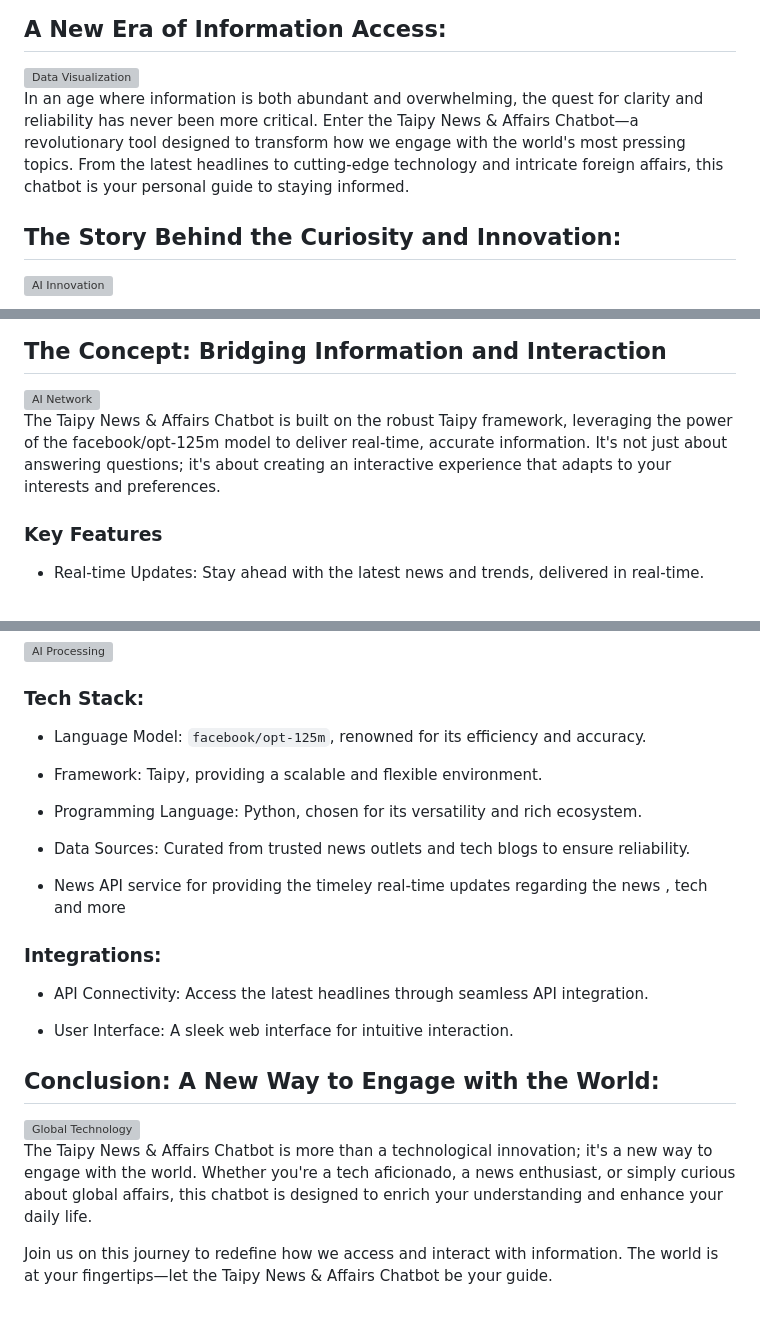
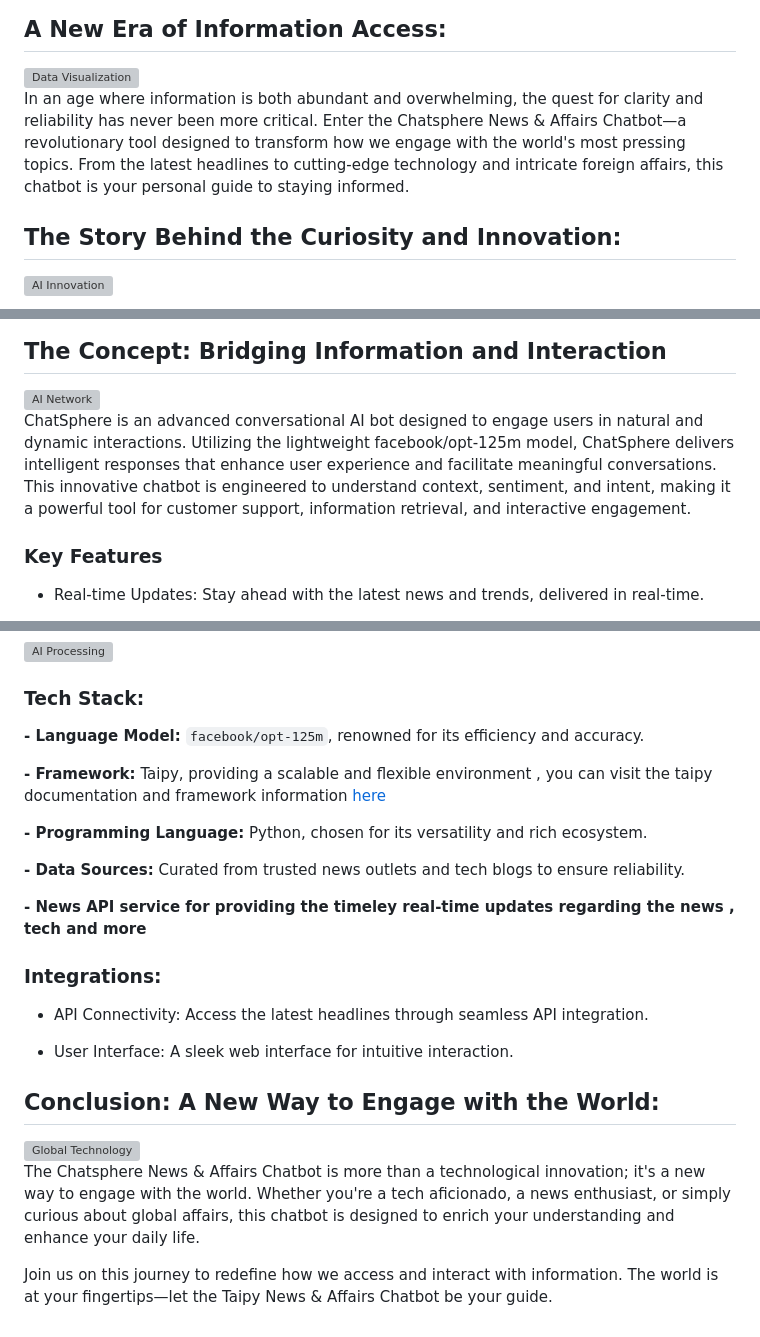
Before and after one commit to Blacksujit/ChatSphere, a Markdown page: README.md, 3 parts joined by grey strips. Rendered like a GitHub page; grey boxes are pictures that could not be loaded.

```diff
--- a/README.md
+++ b/README.md
@@ -21,7 +21,7 @@
 
 <img src="https://media.giphy.com/media/JWuBH9rCO2uZuHBFpm/giphy.gif" width="300" alt="Data Visualization">
 
-In an age where information is both abundant and overwhelming, the quest for clarity and reliability has never been more critical. Enter the Taipy News & Affairs Chatbot—a revolutionary tool designed to transform how we engage with the world's most pressing topics. From the latest headlines to cutting-edge technology and intricate foreign affairs, this chatbot is your personal guide to staying informed.
+In an age where information is both abundant and overwhelming, the quest for clarity and reliability has never been more critical. Enter the Chatsphere News & Affairs Chatbot—a revolutionary tool designed to transform how we engage with the world's most pressing topics. From the latest headlines to cutting-edge technology and intricate foreign affairs, this chatbot is your personal guide to staying informed.
 
 ## The Story Behind the Curiosity and Innovation:
 
@@ -53,7 +53,7 @@ The development of this chatbot was inspired by several key research papers and
 
 <img src="https://media.giphy.com/media/l0HlHFRbmaZtBRhXG/giphy.gif" width="300" alt="AI Network">
 
-The Taipy News & Affairs Chatbot is built on the robust Taipy framework, leveraging the power of the facebook/opt-125m model to deliver real-time, accurate information. It's not just about answering questions; it's about creating an interactive experience that adapts to your interests and preferences.
+ChatSphere is an advanced conversational AI bot designed to engage users in natural and dynamic interactions. Utilizing the lightweight facebook/opt-125m model, ChatSphere delivers intelligent responses that enhance user experience and facilitate meaningful conversations. This innovative chatbot is engineered to understand context, sentiment, and intent, making it a powerful tool for customer support, information retrieval, and interactive engagement.
 
 ### Key Features
 
@@ -71,15 +71,15 @@ The Taipy News & Affairs Chatbot is built on the robust Taipy framework, leverag
 
 ### Tech Stack:
 
-- Language Model: `facebook/opt-125m`, renowned for its efficiency and accuracy.
+**- Language Model:** `facebook/opt-125m`, renowned for its efficiency and accuracy.
 
-- Framework: Taipy, providing a scalable and flexible environment.
+**- Framework:** Taipy, providing a scalable and flexible environment , you can visit the taipy documentation and framework information [here](https://taipy.io/)
 
-- Programming Language: Python, chosen for its versatility and rich ecosystem.
+**- Programming Language:** Python, chosen for its versatility and rich ecosystem.
 
-- Data Sources: Curated from trusted news outlets and tech blogs to ensure reliability.
+**- Data Sources:** Curated from trusted news outlets and tech blogs to ensure reliability.
 
-- News API service for providing the timeley real-time updates regarding the news , tech and more
+**- News API service for providing the timeley real-time updates regarding the news , tech and more**
 
 ### Integrations:
 
@@ -91,6 +91,6 @@ The Taipy News & Affairs Chatbot is built on the robust Taipy framework, leverag
 
 <img src="https://media.giphy.com/media/iIqmM5tTjmpOB9mpbn/giphy.gif" width="300" alt="Global Technology">
 
-The Taipy News & Affairs Chatbot is more than a technological innovation; it's a new way to engage with the world. Whether you're a tech aficionado, a news enthusiast, or simply curious about global affairs, this chatbot is designed to enrich your understanding and enhance your daily life.
+The Chatsphere News & Affairs Chatbot is more than a technological innovation; it's a new way to engage with the world. Whether you're a tech aficionado, a news enthusiast, or simply curious about global affairs, this chatbot is designed to enrich your understanding and enhance your daily life.
 
 Join us on this journey to redefine how we access and interact with information. The world is at your fingertips—let the Taipy News & Affairs Chatbot be your guide.
```
